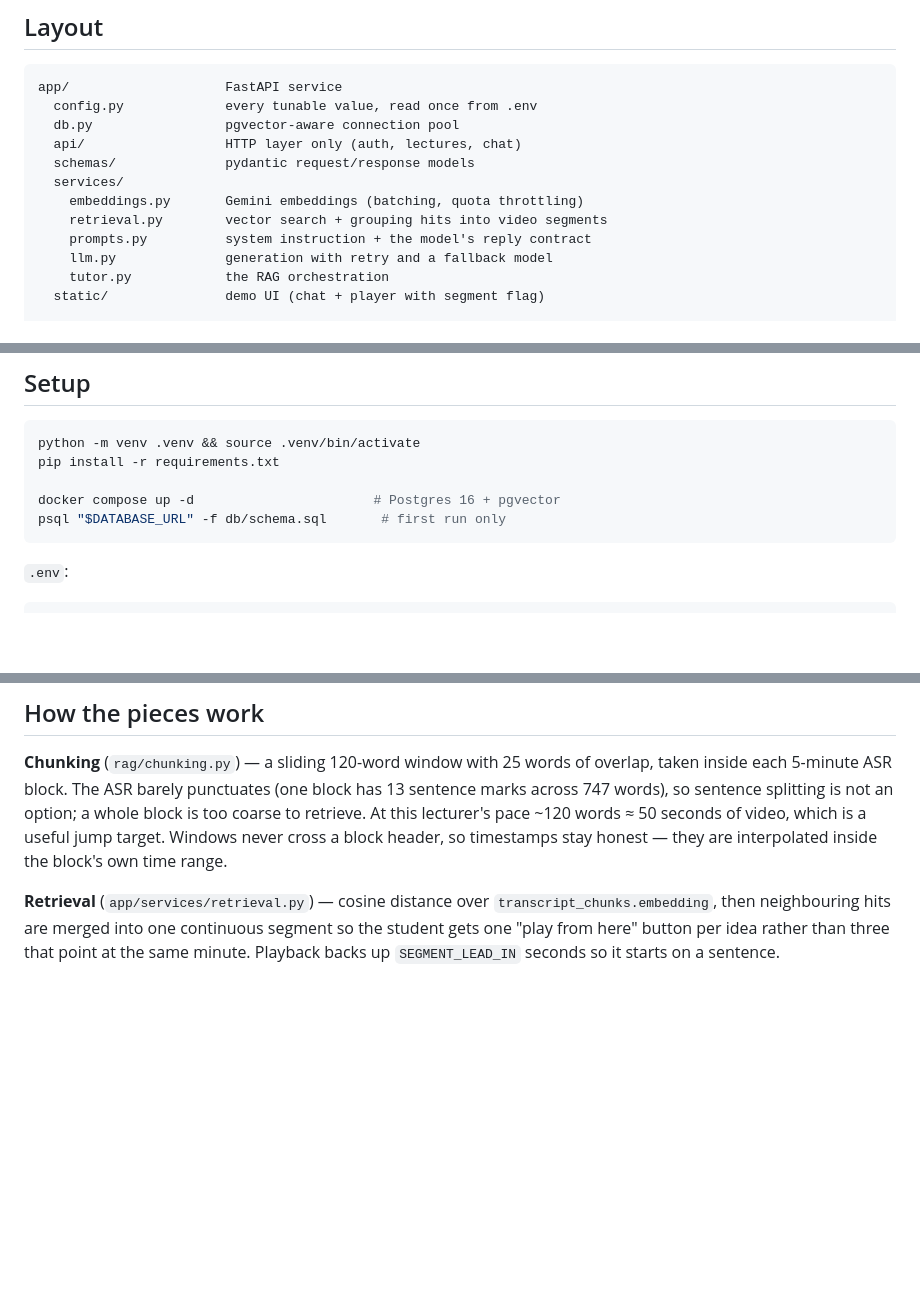
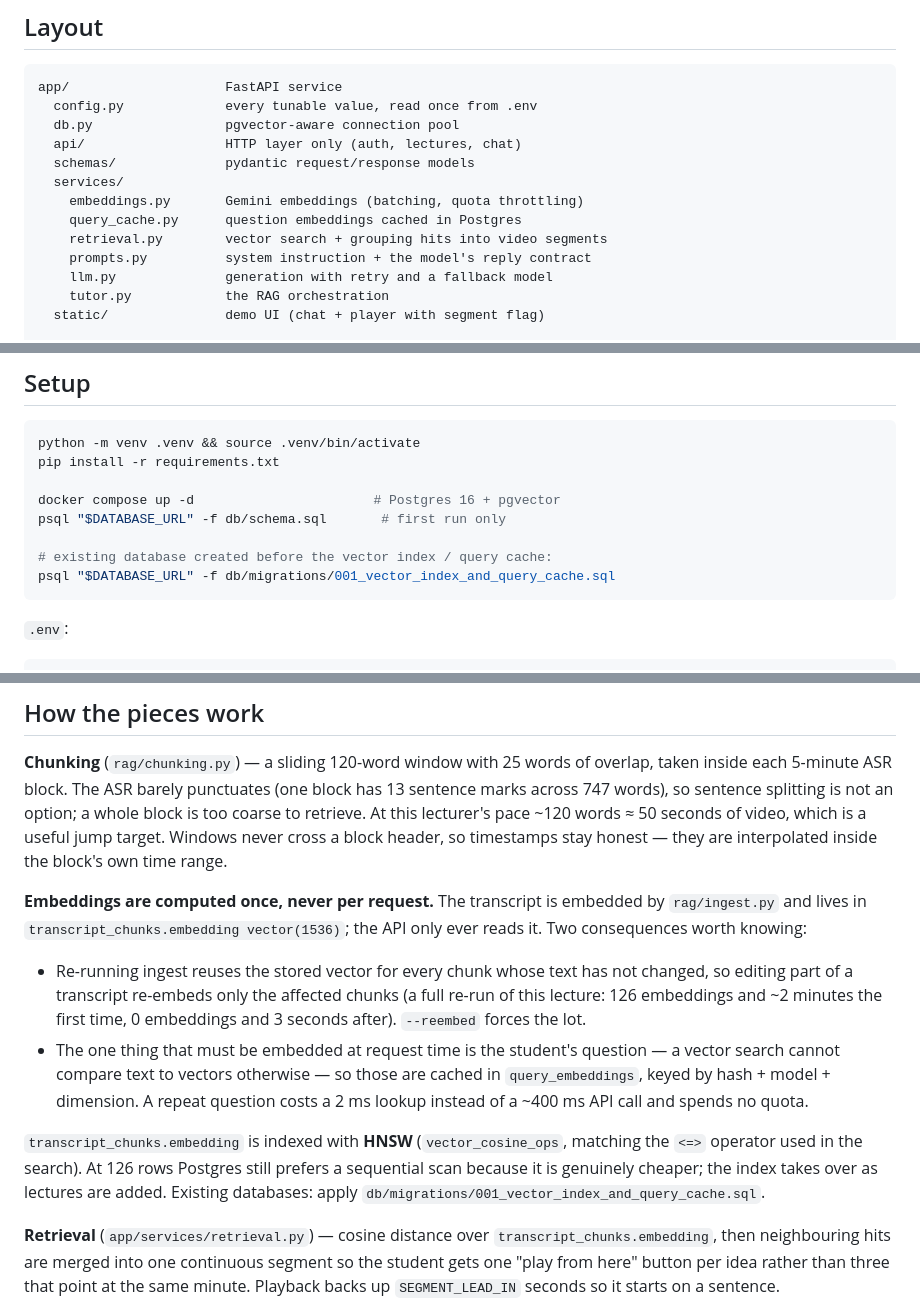
Before and after one commit to tokaM107/Educational-platform---imed, a Markdown page: README.md, 3 parts joined by grey strips. Rendered like a GitHub page; blank space fills up the shorter version.

Commit message:
Add query_cache.py for caching question embeddings and update README with embedding process details

````diff
--- a/README.md
+++ b/README.md
@@ -32,6 +32,7 @@ app/                    FastAPI service
   schemas/              pydantic request/response models
   services/
     embeddings.py       Gemini embeddings (batching, quota throttling)
+    query_cache.py      question embeddings cached in Postgres
     retrieval.py        vector search + grouping hits into video segments
     prompts.py          system instruction + the model's reply contract
     llm.py              generation with retry and a fallback model
@@ -62,6 +63,9 @@ pip install -r requirements.txt
 
 docker compose up -d                       # Postgres 16 + pgvector
 psql "$DATABASE_URL" -f db/schema.sql       # first run only
+
+# existing database created before the vector index / query cache:
+psql "$DATABASE_URL" -f db/migrations/001_vector_index_and_query_cache.sql
 ```
 
 `.env`:
@@ -135,6 +139,26 @@ option; a whole block is too coarse to retrieve. At this lecturer's pace
 cross a block header, so timestamps stay honest — they are interpolated inside
 the block's own time range.
 
+**Embeddings are computed once, never per request.** The transcript is
+embedded by `rag/ingest.py` and lives in `transcript_chunks.embedding
+vector(1536)`; the API only ever reads it. Two consequences worth knowing:
+
+- Re-running ingest reuses the stored vector for every chunk whose text has
+  not changed, so editing part of a transcript re-embeds only the affected
+  chunks (a full re-run of this lecture: 126 embeddings and ~2 minutes the
+  first time, 0 embeddings and 3 seconds after). `--reembed` forces the lot.
+- The one thing that must be embedded at request time is the student's
+  question — a vector search cannot compare text to vectors otherwise — so
+  those are cached in `query_embeddings`, keyed by hash + model + dimension.
+  A repeat question costs a 2 ms lookup instead of a ~400 ms API call and
+  spends no quota.
+
+`transcript_chunks.embedding` is indexed with **HNSW** (`vector_cosine_ops`,
+matching the `<=>` operator used in the search). At 126 rows Postgres still
+prefers a sequential scan because it is genuinely cheaper; the index takes
+over as lectures are added. Existing databases: apply
+`db/migrations/001_vector_index_and_query_cache.sql`.
+
 **Retrieval** (`app/services/retrieval.py`) — cosine distance over
 `transcript_chunks.embedding`, then neighbouring hits are merged into one
 continuous segment so the student gets one "play from here" button per idea
````
